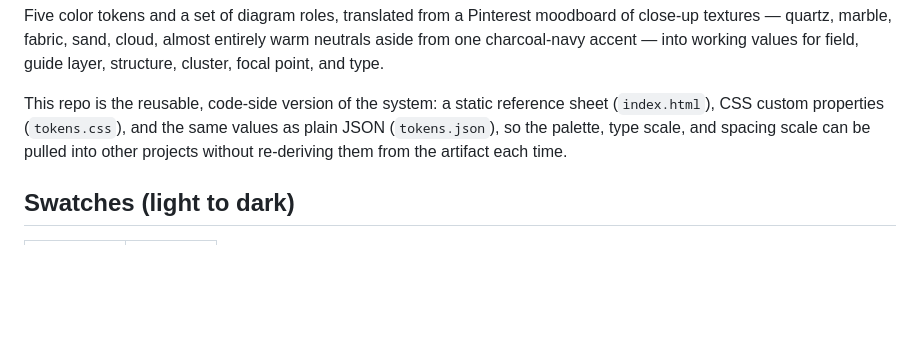
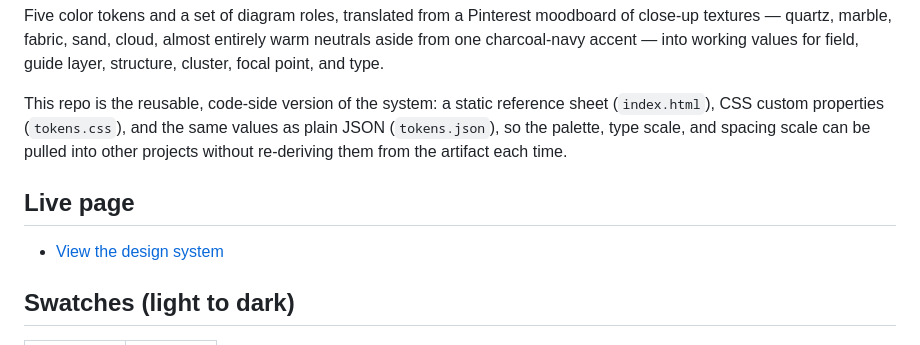
Before and after one commit to arlandex/design-system, a Markdown page: README.md, the part around the change. Drawn GitHub-style; blank space fills up the shorter version.

Commit message:
Add live page link to README

```diff
--- a/README.md
+++ b/README.md
@@ -5,6 +5,10 @@
 Five color tokens and a set of diagram roles, translated from a Pinterest moodboard of close-up textures — quartz, marble, fabric, sand, cloud, almost entirely warm neutrals aside from one charcoal-navy accent — into working values for field, guide layer, structure, cluster, focal point, and type.
 
 This repo is the reusable, code-side version of the system: a static reference sheet (`index.html`), CSS custom properties (`tokens.css`), and the same values as plain JSON (`tokens.json`), so the palette, type scale, and spacing scale can be pulled into other projects without re-deriving them from the artifact each time.
+
+## Live page
+
+- [View the design system](https://arlandex.github.io/design-system/)
 
 ## Swatches (light to dark)
 
```
